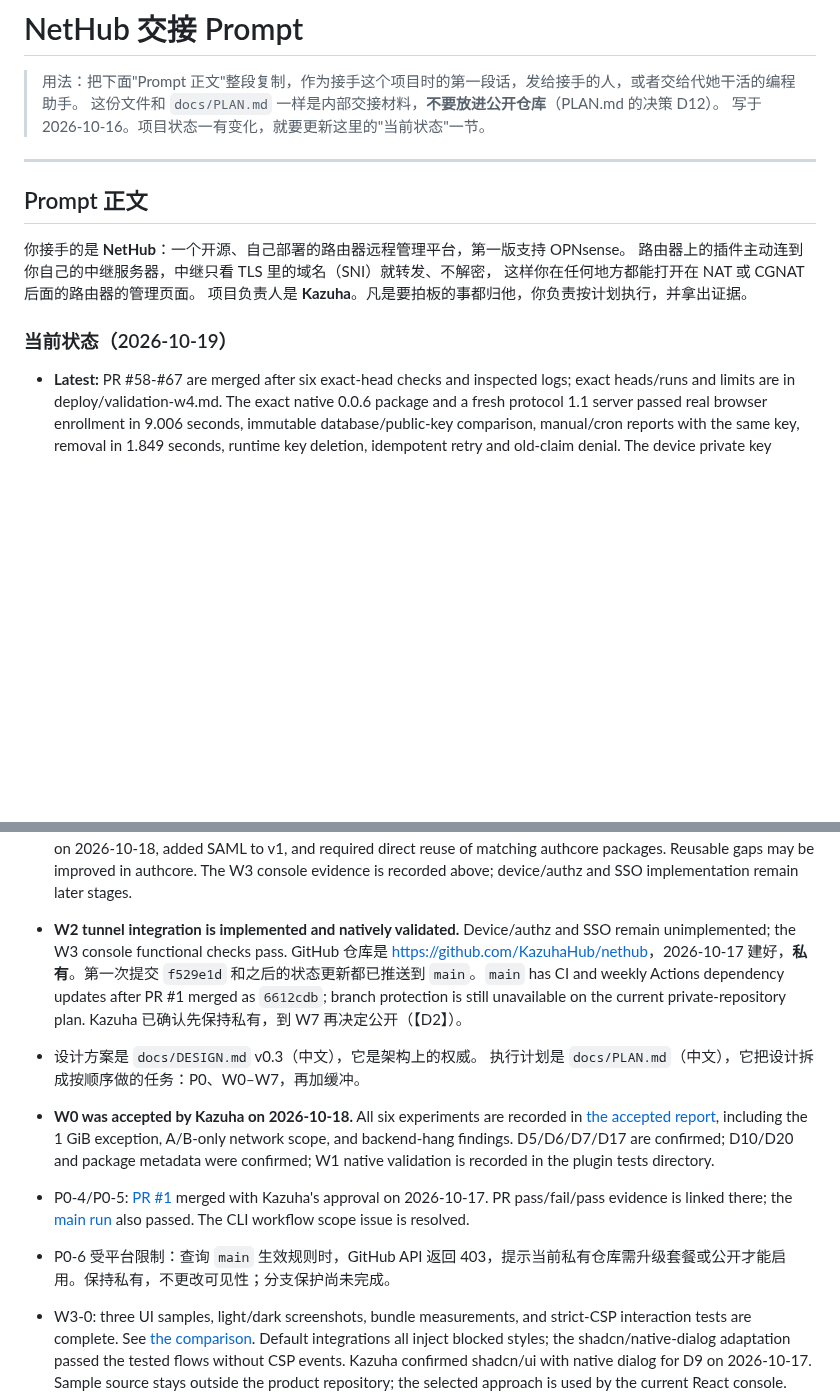
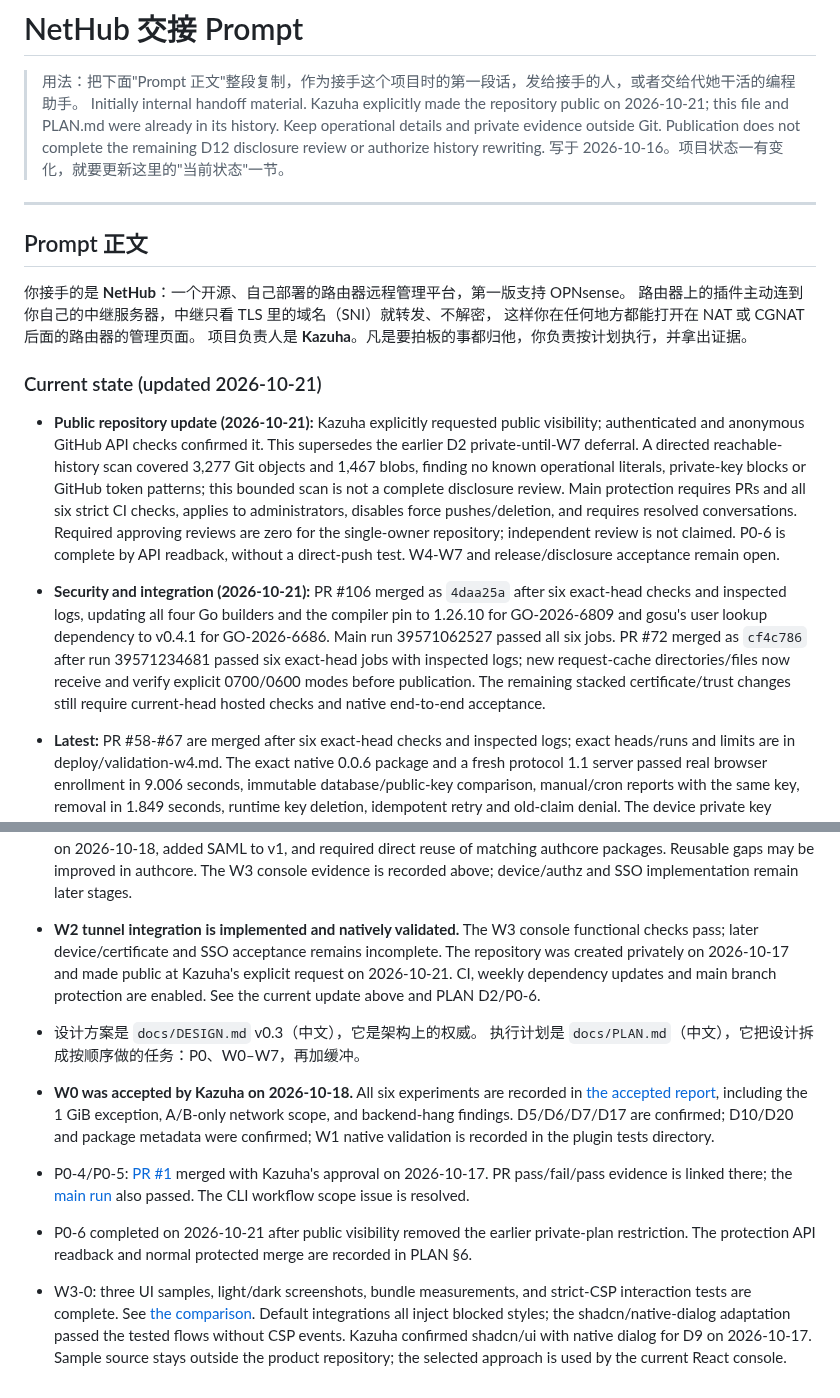
Before and after one commit to KazuhaHub/nethub, a Markdown page: docs/HANDOFF_PROMPT.md, 2 parts joined by grey strips. Rendered like a GitHub page; blank space fills up the shorter version.

```diff
--- a/docs/HANDOFF_PROMPT.md
+++ b/docs/HANDOFF_PROMPT.md
@@ -1,7 +1,7 @@
 # NetHub 交接 Prompt
 
 > 用法：把下面"Prompt 正文"整段复制，作为接手这个项目时的第一段话，发给接手的人，或者交给代她干活的编程助手。
-> 这份文件和 `docs/PLAN.md` 一样是内部交接材料，**不要放进公开仓库**（PLAN.md 的决策 D12）。
+> Initially internal handoff material. Kazuha explicitly made the repository public on 2026-10-21; this file and PLAN.md were already in its history. Keep operational details and private evidence outside Git. Publication does not complete the remaining D12 disclosure review or authorize history rewriting.
 > 写于 2026-10-16。项目状态一有变化，就要更新这里的"当前状态"一节。
 
 ---
@@ -13,7 +13,10 @@
 这样你在任何地方都能打开在 NAT 或 CGNAT 后面的路由器的管理页面。
 项目负责人是 **Kazuha**。凡是要拍板的事都归他，你负责按计划执行，并拿出证据。
 
-### 当前状态（2026-10-19）
+### Current state (updated 2026-10-21)
+
+- **Public repository update (2026-10-21):** Kazuha explicitly requested public visibility; authenticated and anonymous GitHub API checks confirmed it. This supersedes the earlier D2 private-until-W7 deferral. A directed reachable-history scan covered 3,277 Git objects and 1,467 blobs, finding no known operational literals, private-key blocks or GitHub token patterns; this bounded scan is not a complete disclosure review. Main protection requires PRs and all six strict CI checks, applies to administrators, disables force pushes/deletion, and requires resolved conversations. Required approving reviews are zero for the single-owner repository; independent review is not claimed. P0-6 is complete by API readback, without a direct-push test. W4-W7 and release/disclosure acceptance remain open.
+- **Security and integration (2026-10-21):** PR #106 merged as `4daa25a` after six exact-head checks and inspected logs, updating all four Go builders and the compiler pin to 1.26.10 for GO-2026-6809 and gosu's user lookup dependency to v0.4.1 for GO-2026-6686. Main run 39571062527 passed all six jobs. PR #72 merged as `cf4c786` after run 39571234681 passed six exact-head jobs with inspected logs; new request-cache directories/files now receive and verify explicit 0700/0600 modes before publication. The remaining stacked certificate/trust changes still require current-head hosted checks and native end-to-end acceptance.
 
 - **Latest:** PR #58-#67 are merged after six exact-head checks and inspected logs; exact heads/runs and limits are in deploy/validation-w4.md. The exact native 0.0.6 package and a fresh protocol 1.1 server passed real browser enrollment in 9.006 seconds, immutable database/public-key comparison, manual/cron reports with the same key, removal in 1.849 seconds, runtime key deletion, idempotent retry and old-claim denial. The device private key stayed on the appliance. Masked screenshots and secret-absence checks passed. The 136.56-second public window and device watcher are closed; original listeners, fifteen owned files, native fields/stopped intent and system/unrelated hashes were restored. Package 0.0.6 remains installed under the accepted 1 GiB exception. Root/SSH/Alternate Hostnames/GUI security stayed unchanged. Relayed TLS pinned the existing GUI leaf; authenticated new-host GUI use and public certificate installation remain separate acceptance items.
 - **Account persistence:** PR #66's protected offline initialization and fixed-key recovery passed current-head CI, complete local Go tests/vet and genuine Linux filesystem/SDK recovery tests. PR #67 fixed a cancellation/final-EOF race found during integration; 100 repeated local/Linux cancellation cases passed. No public CA account/order was created. Account deployment wiring, durable certificate jobs, current-assignment authorization, native GUI issuance/application and trust acknowledgements/root rotation remain open, followed by W5-W7. Owner asleep: continue independent work without questions. Private continuation is nethub-w4-runtime/native-next.md.
@@ -28,12 +31,12 @@
 
 - **Latest W2 state:** PR #23 merged as `43f9307` and implements independent frpc, strict TLS trust, safe reconcile, package-owned cron, and an independent one-attempt watchdog. Native tests cover live rollback/quarantine, WAN recovery (17.072s registration; 21.375s GUI), full relayed GUI, reboot, install/uninstall scheduling, and simultaneous os-frp use. Packaging PR #50 fixed disabled sample defaults overriding enabled services at boot; native reboot now starts both plugins automatically with unchanged legacy configuration hashes. Test settings were restored, temporary listeners closed, and private evidence archived. See [W2 validation](../agents/opnsense/plugin/tests/w2-progress.md). Kazuha confirmed the [W3 decisions](w3-decisions.md) on 2026-10-18, added SAML to v1, and required direct reuse of matching authcore packages. Reusable gaps may be improved in authcore. The W3 console evidence is recorded above; device/authz and SSO implementation remain later stages.
 
-- **W2 tunnel integration is implemented and natively validated.** Device/authz and SSO remain unimplemented; the W3 console functional checks pass. GitHub 仓库是 <https://github.com/KazuhaHub/nethub>，2026-10-17 建好，**私有**。第一次提交 `f529e1d` 和之后的状态更新都已推送到 `main`。`main` has CI and weekly Actions dependency updates after PR #1 merged as `6612cdb`; branch protection is still unavailable on the current private-repository plan. Kazuha 已确认先保持私有，到 W7 再决定公开（【D2】）。
+- **W2 tunnel integration is implemented and natively validated.** The W3 console functional checks pass; later device/certificate and SSO acceptance remains incomplete. The repository was created privately on 2026-10-17 and made public at Kazuha's explicit request on 2026-10-21. CI, weekly dependency updates and main branch protection are enabled. See the current update above and PLAN D2/P0-6.
 - 设计方案是 `docs/DESIGN.md` v0.3（中文），它是架构上的权威。
   执行计划是 `docs/PLAN.md`（中文），它把设计拆成按顺序做的任务：P0、W0–W7，再加缓冲。
 - **W0 was accepted by Kazuha on 2026-10-18.** All six experiments are recorded in [the accepted report](../weekend0/results-2026-10-17.md), including the 1 GiB exception, A/B-only network scope, and backend-hang findings. D5/D6/D7/D17 are confirmed; D10/D20 and package metadata were confirmed; W1 native validation is recorded in the plugin tests directory.
 - P0-4/P0-5: [PR #1](https://github.com/KazuhaHub/nethub/pull/1) merged with Kazuha's approval on 2026-10-17. PR pass/fail/pass evidence is linked there; the [main run](https://github.com/KazuhaHub/nethub/actions/runs/39026266818) also passed. The CLI workflow scope issue is resolved.
-- P0-6 受平台限制：查询 `main` 生效规则时，GitHub API 返回 403，提示当前私有仓库需升级套餐或公开才能启用。保持私有，不更改可见性；分支保护尚未完成。
+- P0-6 completed on 2026-10-21 after public visibility removed the earlier private-plan restriction. The protection API readback and normal protected merge are recorded in PLAN §6.
 - W3-0: three UI samples, light/dark screenshots, bundle measurements, and strict-CSP interaction tests are complete. See [the comparison](ui-study/README.md). Default integrations all inject blocked styles; the shadcn/native-dialog adaptation passed the tested flows without CSP events. Kazuha confirmed shadcn/ui with native dialog for D9 on 2026-10-17. Sample source stays outside the product repository; the selected approach is used by the current React console.
 - D3 topology: the local Windows machine hosts the OPNsense NAT client; the remote Debian LXC runs the server/relay. Windows restart and WHPX readiness passed, but complete GUI checks still failed with WHPX. The current native Hyper-V diagnostic uses a verified copy of the restored, updated disk with 1 GiB RAM and two vCPUs. QEMU and the abandoned LXC guest are off. Complete local and public desktop GUI checks now pass. The public window is closed and relay services are restored. W0 was accepted with its recorded limits on 2026-10-18; ①–⑤ pass within the approved scope; ⑥ measurements are complete; W0 was accepted by Kazuha on 2026-10-18.
 - Local guest preparation history: LAN configuration, root-password replacement, SSH host-key verification, firmware update, and package-mirror TLS checks passed. Earlier Chrome checks established Dashboard containers and initial API responses, but not periodic updates. Complete local/public desktop diagnostics now pass on native Hyper-V as recorded below; mobile ① has now passed. The initial template warning did not recur during full regeneration; its original cause remains unproven.
```
Also changed, not shown: docs/PLAN.md (+22 -4 lines).
